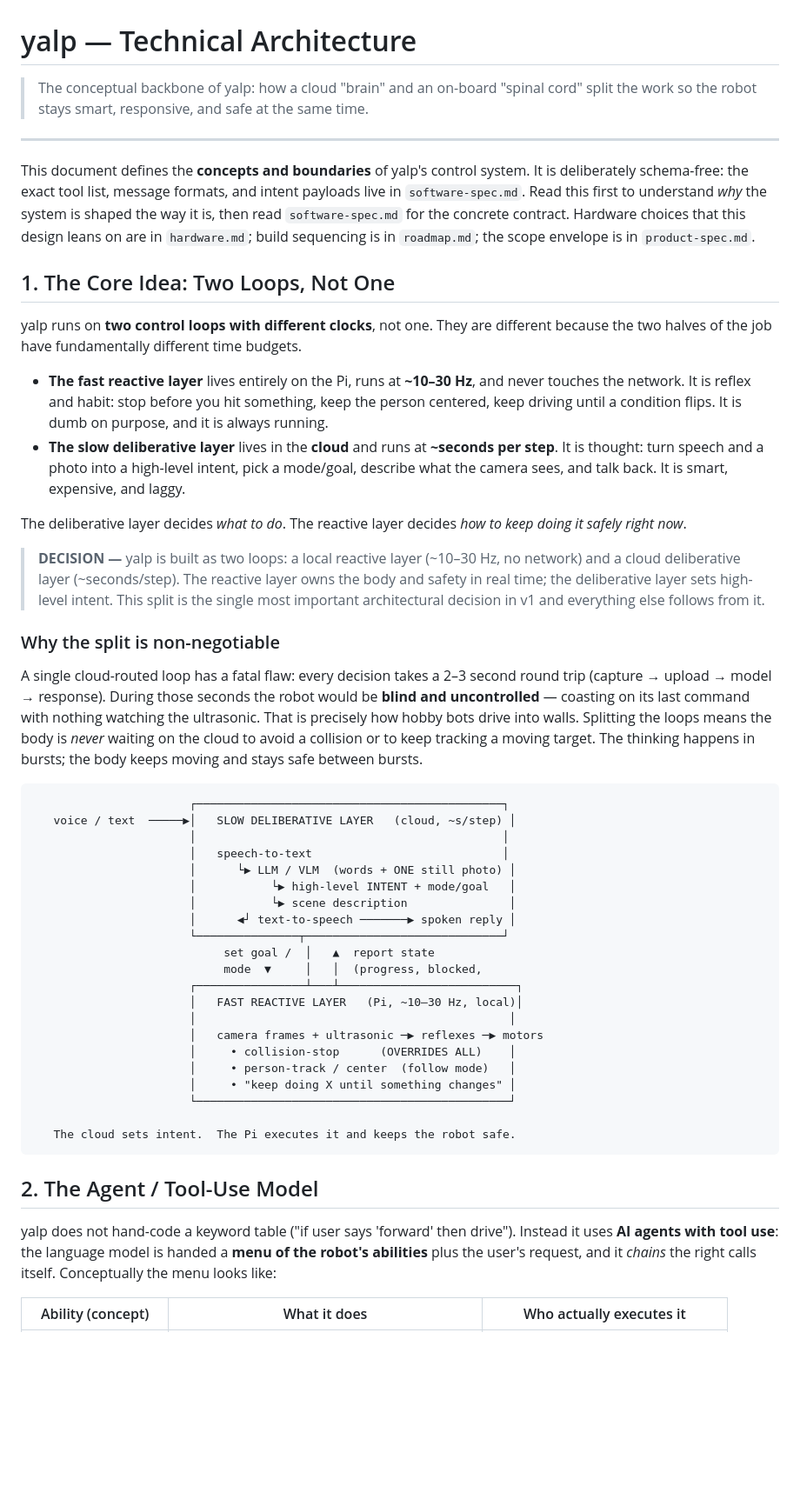
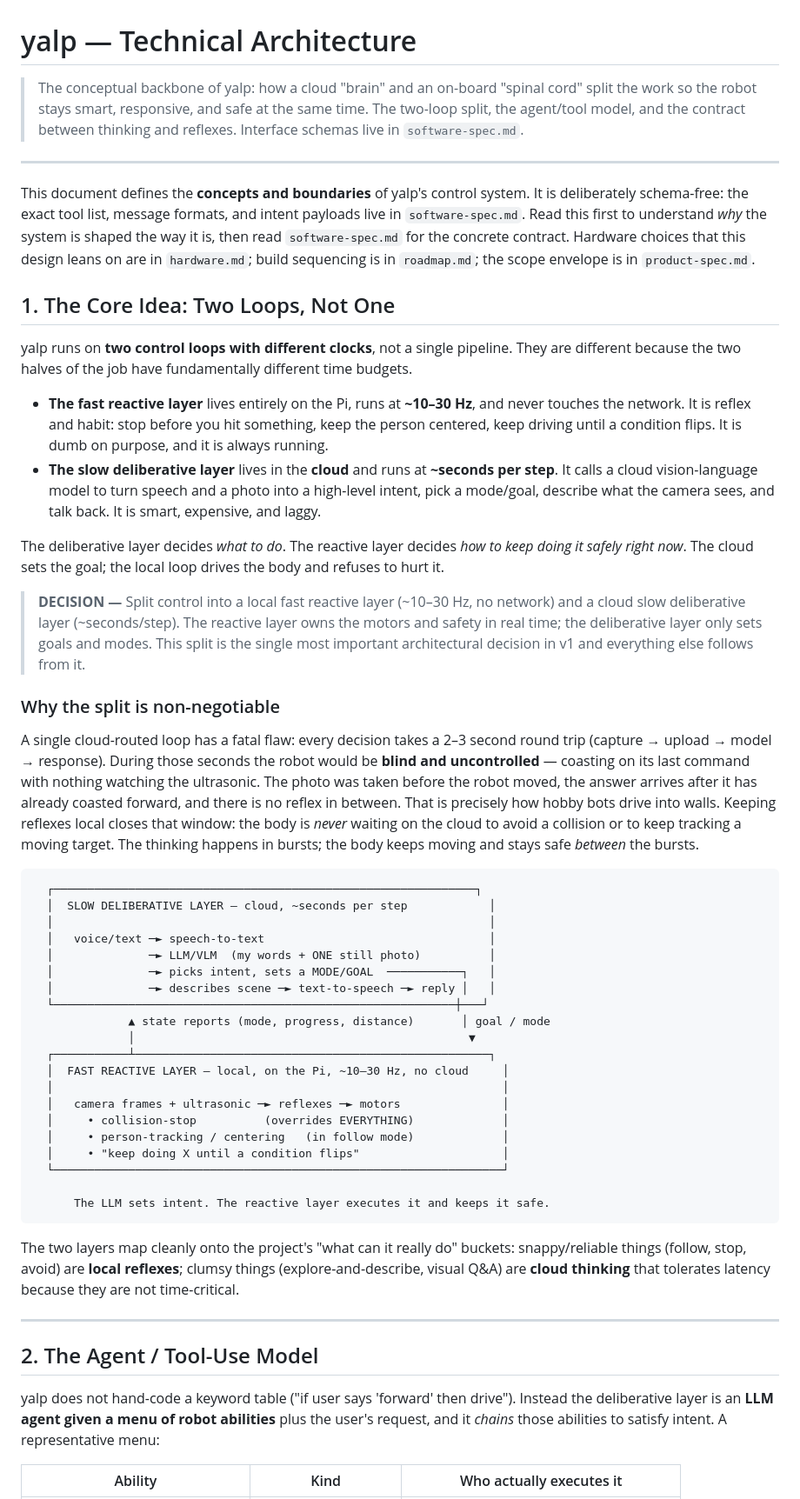
Before and after one commit to brocoppler/yalp, a Markdown page: technical/architecture.md, the part around one of its changes. Shown at 87% size. GitHub-like rendering; blank space fills up the shorter version.

````diff
--- a/technical/architecture.md
+++ b/technical/architecture.md
@@ -1,6 +1,6 @@
 # yalp — Technical Architecture
 
-> The conceptual backbone of yalp: how a cloud "brain" and an on-board "spinal cord" split the work so the robot stays smart, responsive, and safe at the same time.
+> The conceptual backbone of yalp: how a cloud "brain" and an on-board "spinal cord" split the work so the robot stays smart, responsive, and safe at the same time. The two-loop split, the agent/tool model, and the contract between thinking and reflexes. Interface schemas live in `software-spec.md`.
 
 ---
 
@@ -8,46 +8,49 @@ This document defines the **concepts and boundaries** of yalp's control system.
 
 ## 1. The Core Idea: Two Loops, Not One
 
-yalp runs on **two control loops with different clocks**, not one. They are different because the two halves of the job have fundamentally different time budgets.
+yalp runs on **two control loops with different clocks**, not a single pipeline. They are different because the two halves of the job have fundamentally different time budgets.
 
 - **The fast reactive layer** lives entirely on the Pi, runs at **~10–30 Hz**, and never touches the network. It is reflex and habit: stop before you hit something, keep the person centered, keep driving until a condition flips. It is dumb on purpose, and it is always running.
-- **The slow deliberative layer** lives in the **cloud** and runs at **~seconds per step**. It is thought: turn speech and a photo into a high-level intent, pick a mode/goal, describe what the camera sees, and talk back. It is smart, expensive, and laggy.
+- **The slow deliberative layer** lives in the **cloud** and runs at **~seconds per step**. It calls a cloud vision-language model to turn speech and a photo into a high-level intent, pick a mode/goal, describe what the camera sees, and talk back. It is smart, expensive, and laggy.
 
-The deliberative layer decides *what to do*. The reactive layer decides *how to keep doing it safely right now*.
+The deliberative layer decides *what to do*. The reactive layer decides *how to keep doing it safely right now*. The cloud sets the goal; the local loop drives the body and refuses to hurt it.
 
-> **DECISION —** yalp is built as two loops: a local reactive layer (~10–30 Hz, no network) and a cloud deliberative layer (~seconds/step). The reactive layer owns the body and safety in real time; the deliberative layer sets high-level intent. This split is the single most important architectural decision in v1 and everything else follows from it.
+> **DECISION —** Split control into a local fast reactive layer (~10–30 Hz, no network) and a cloud slow deliberative layer (~seconds/step). The reactive layer owns the motors and safety in real time; the deliberative layer only sets goals and modes. This split is the single most important architectural decision in v1 and everything else follows from it.
 
 ### Why the split is non-negotiable
 
-A single cloud-routed loop has a fatal flaw: every decision takes a 2–3 second round trip (capture → upload → model → response). During those seconds the robot would be **blind and uncontrolled** — coasting on its last command with nothing watching the ultrasonic. That is precisely how hobby bots drive into walls. Splitting the loops means the body is *never* waiting on the cloud to avoid a collision or to keep tracking a moving target. The thinking happens in bursts; the body keeps moving and stays safe between bursts.
+A single cloud-routed loop has a fatal flaw: every decision takes a 2–3 second round trip (capture → upload → model → response). During those seconds the robot would be **blind and uncontrolled** — coasting on its last command with nothing watching the ultrasonic. The photo was taken before the robot moved, the answer arrives after it has already coasted forward, and there is no reflex in between. That is precisely how hobby bots drive into walls. Keeping reflexes local closes that window: the body is *never* waiting on the cloud to avoid a collision or to keep tracking a moving target. The thinking happens in bursts; the body keeps moving and stays safe *between* the bursts.
 
 ```
-                       ┌─────────────────────────────────────────────┐
-   voice / text  ─────▶│   SLOW DELIBERATIVE LAYER   (cloud, ~s/step) │
-                       │                                             │
-                       │   speech-to-text                            │
-                       │      └▶ LLM / VLM  (words + ONE still photo) │
-                       │           └▶ high-level INTENT + mode/goal   │
-                       │           └▶ scene description               │
-                       │      ◀┘ text-to-speech ───────▶ spoken reply │
-                       └───────────────┬─────────────────────────────┘
-                            set goal /  │   ▲  report state
-                            mode  ▼     │   │  (progress, blocked,
-                       ┌────────────────┴───┴──────────────────────────┐
-                       │   FAST REACTIVE LAYER   (Pi, ~10–30 Hz, local)│
-                       │                                              │
-                       │   camera frames + ultrasonic ─▶ reflexes ─▶ motors
-                       │     • collision-stop      (OVERRIDES ALL)    │
-                       │     • person-track / center  (follow mode)   │
-                       │     • "keep doing X until something changes" │
-                       └──────────────────────────────────────────────┘
+  ┌──────────────────────────────────────────────────────────────┐
+  │  SLOW DELIBERATIVE LAYER — cloud, ~seconds per step            │
+  │                                                                │
+  │   voice/text ─► speech-to-text                                 │
+  │              ─► LLM/VLM  (my words + ONE still photo)          │
+  │              ─► picks intent, sets a MODE/GOAL  ───────────┐   │
+  │              ─► describes scene ─► text-to-speech ─► reply │   │
+  └───────────────────────────────────────────────────────────┼───┘
+              ▲ state reports (mode, progress, distance)       │ goal / mode
+              │                                                 ▼
+  ┌───────────┴────────────────────────────────────────────────────┐
+  │  FAST REACTIVE LAYER — local, on the Pi, ~10–30 Hz, no cloud     │
+  │                                                                  │
+  │   camera frames + ultrasonic ─► reflexes ─► motors               │
+  │     • collision-stop          (overrides EVERYTHING)             │
+  │     • person-tracking / centering   (in follow mode)             │
+  │     • "keep doing X until a condition flips"                     │
+  └──────────────────────────────────────────────────────────────────┘
 
-   The cloud sets intent.  The Pi executes it and keeps the robot safe.
+      The LLM sets intent. The reactive layer executes it and keeps it safe.
 ```
+
+The two layers map cleanly onto the project's "what can it really do" buckets: snappy/reliable things (follow, stop, avoid) are **local reflexes**; clumsy things (explore-and-describe, visual Q&A) are **cloud thinking** that tolerates latency because they are not time-critical.
+
+---
 
 ## 2. The Agent / Tool-Use Model
 
-yalp does not hand-code a keyword table ("if user says 'forward' then drive"). Instead it uses **AI agents with tool use**: the language model is handed a **menu of the robot's abilities** plus the user's request, and it *chains* the right calls itself. Conceptually the menu looks like:
+yalp does not hand-code a keyword table ("if user says 'forward' then drive"). Instead the deliberative layer is an **LLM agent given a menu of robot abilities** plus the user's request, and it *chains* those abilities to satisfy intent. A representative menu:
 
-| Ability (concept) | What it does | Who actually executes it |
+| Ability | Kind | Who actually executes it |
 |---|---|---|
````
Also changed, not shown: other parts of technical/architecture.md (+82 -42 lines).
